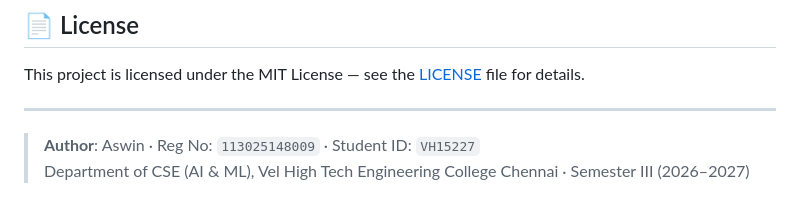
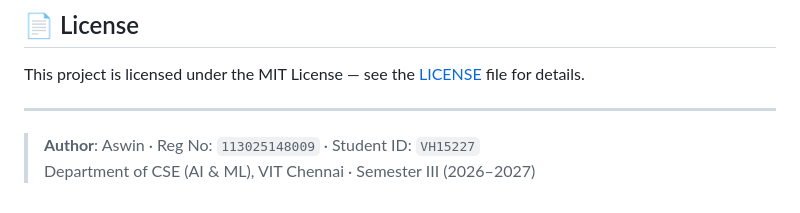
Before and after one commit to Ashwinkumar07/smart-attendance-advisor, a Markdown page: README.md, the part around the change. GitHub-like rendering.

```diff
--- a/README.md
+++ b/README.md
@@ -209,4 +209,4 @@ This project is licensed under the MIT License — see the [LICENSE](LICENSE) fi
 ---
 
 > **Author**: Aswin · Reg No: `113025148009` · Student ID: `VH15227`
-> Department of CSE (AI & ML), Vel High Tech Engineering College Chennai · Semester III (2026–2027)
+> Department of CSE (AI & ML), VIT Chennai · Semester III (2026–2027)
```
